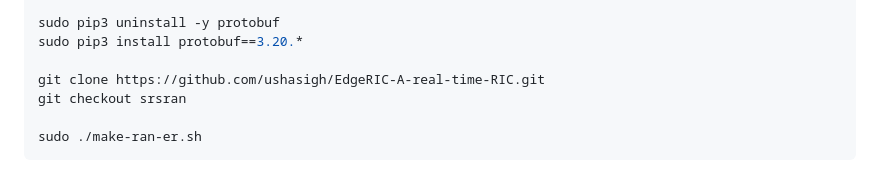
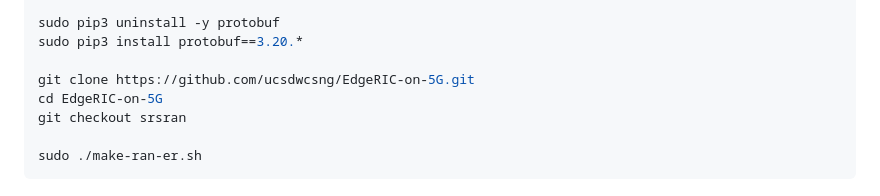
Before and after one commit to ucsdwcsng/EdgeRIC-on-5G, a Markdown page: README.md, the part around the change. Drawn GitHub-style.

```diff
--- a/README.md
+++ b/README.md
@@ -22,7 +22,8 @@ sudo pip3 install hydra-core==1.1.0
 sudo pip3 uninstall -y protobuf
 sudo pip3 install protobuf==3.20.*
 
-git clone https://github.com/ushasigh/EdgeRIC-A-real-time-RIC.git
+git clone https://github.com/ucsdwcsng/EdgeRIC-on-5G.git
+cd EdgeRIC-on-5G
 git checkout srsran
 
 sudo ./make-ran-er.sh
```
